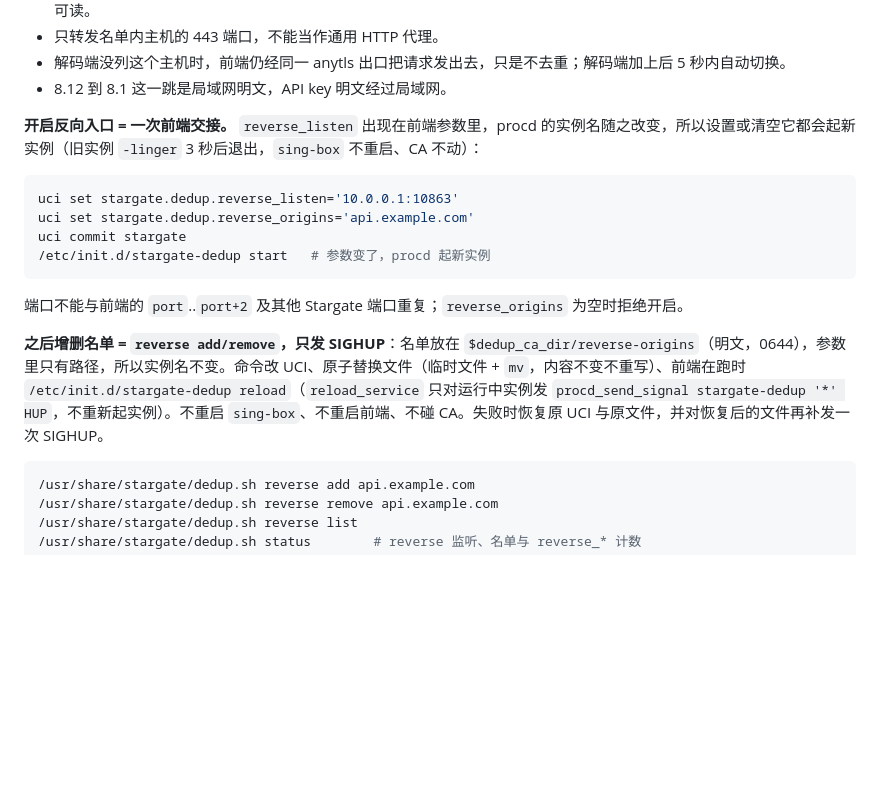
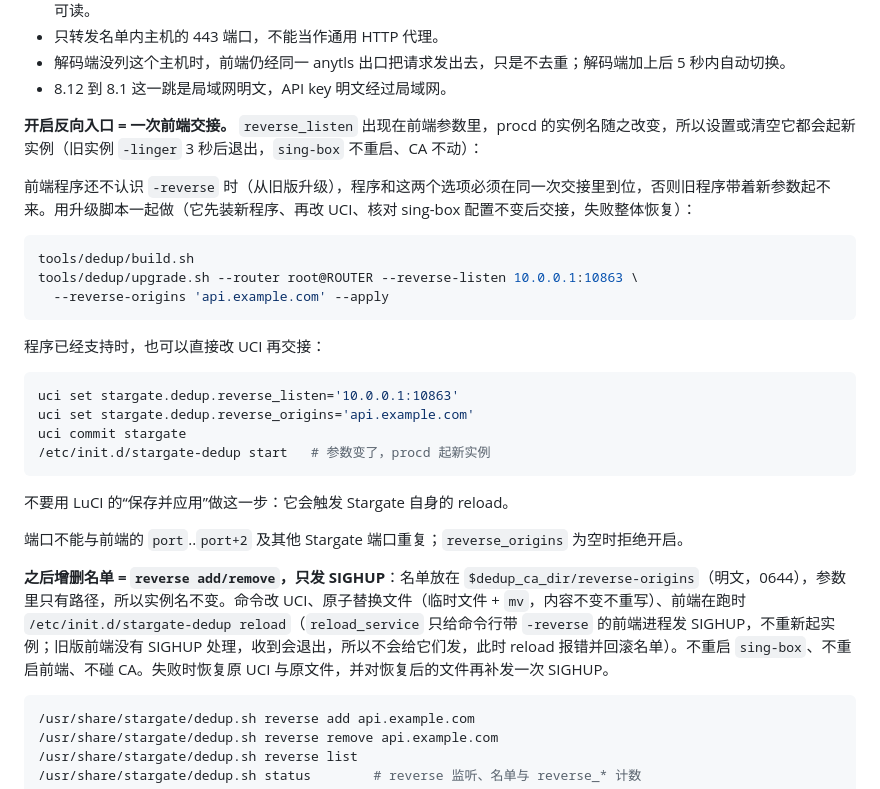
Before and after one commit to zji996/stargate, a Markdown page: docs/reference/dedup.md, the part around the change. Drawn GitHub-style; blank space fills up the shorter version.

Commit message:
docs(dedup): turn the reverse entry on with upgrade.sh; reload spares older fronts
Co-Authored-By: Claude Opus 5.5 <noreply@anthropic.com>

````diff
--- a/docs/reference/dedup.md
+++ b/docs/reference/dedup.md
@@ -93,6 +93,16 @@ UCI `stargate.dedup` 段，一般不需要改：
 
 **开启反向入口 = 一次前端交接。** `reverse_listen` 出现在前端参数里，procd 的实例名随之改变，所以设置或清空它都会起新实例（旧实例 `-linger` 3 秒后退出，`sing-box` 不重启、CA 不动）：
 
+前端程序还不认识 `-reverse` 时（从旧版升级），程序和这两个选项必须在同一次交接里到位，否则旧程序带着新参数起不来。用升级脚本一起做（它先装新程序、再改 UCI、核对 sing-box 配置不变后交接，失败整体恢复）：
+
+```sh
+tools/dedup/build.sh
+tools/dedup/upgrade.sh --router root@ROUTER --reverse-listen 10.0.0.1:10863 \
+  --reverse-origins 'api.example.com' --apply
+```
+
+程序已经支持时，也可以直接改 UCI 再交接：
+
 ```sh
 uci set stargate.dedup.reverse_listen='10.0.0.1:10863'
 uci set stargate.dedup.reverse_origins='api.example.com'
@@ -100,9 +110,11 @@ uci commit stargate
 /etc/init.d/stargate-dedup start   # 参数变了，procd 起新实例
 ```
 
+不要用 LuCI 的“保存并应用”做这一步：它会触发 Stargate 自身的 reload。
+
 端口不能与前端的 `port`..`port+2` 及其他 Stargate 端口重复；`reverse_origins` 为空时拒绝开启。
 
-**之后增删名单 = `reverse add/remove`，只发 SIGHUP**：名单放在 `$dedup_ca_dir/reverse-origins`（明文，0644），参数里只有路径，所以实例名不变。命令改 UCI、原子替换文件（临时文件 + `mv`，内容不变不重写）、前端在跑时 `/etc/init.d/stargate-dedup reload`（`reload_service` 只对运行中实例发 `procd_send_signal stargate-dedup '*' HUP`，不重新起实例）。不重启 `sing-box`、不重启前端、不碰 CA。失败时恢复原 UCI 与原文件，并对恢复后的文件再补发一次 SIGHUP。
+**之后增删名单 = `reverse add/remove`，只发 SIGHUP**：名单放在 `$dedup_ca_dir/reverse-origins`（明文，0644），参数里只有路径，所以实例名不变。命令改 UCI、原子替换文件（临时文件 + `mv`，内容不变不重写）、前端在跑时 `/etc/init.d/stargate-dedup reload`（`reload_service` 只给命令行带 `-reverse` 的前端进程发 SIGHUP，不重新起实例；旧版前端没有 SIGHUP 处理，收到会退出，所以不会给它们发，此时 reload 报错并回滚名单）。不重启 `sing-box`、不重启前端、不碰 CA。失败时恢复原 UCI 与原文件，并对恢复后的文件再补发一次 SIGHUP。
 
 ```sh
 /usr/share/stargate/dedup.sh reverse add api.example.com
````
